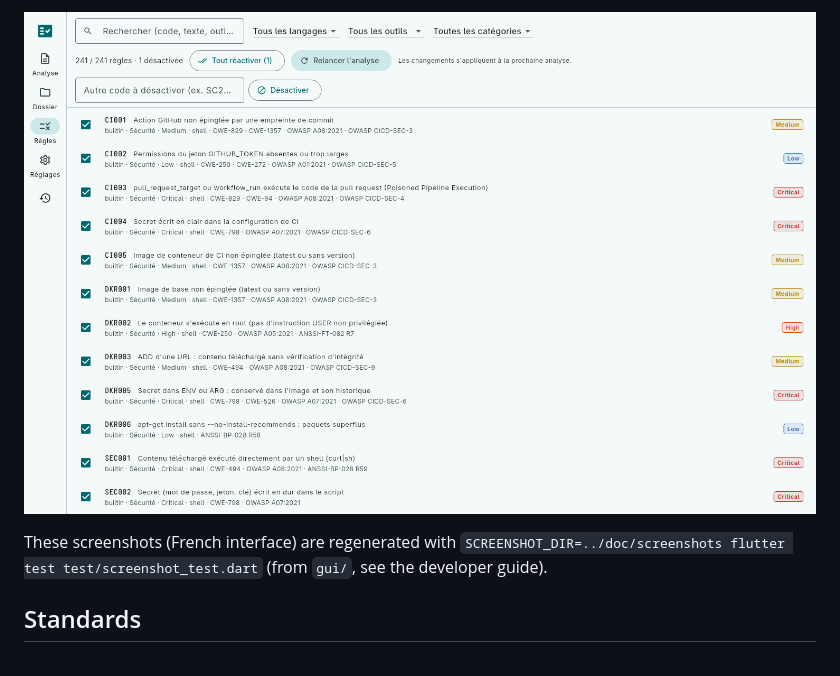
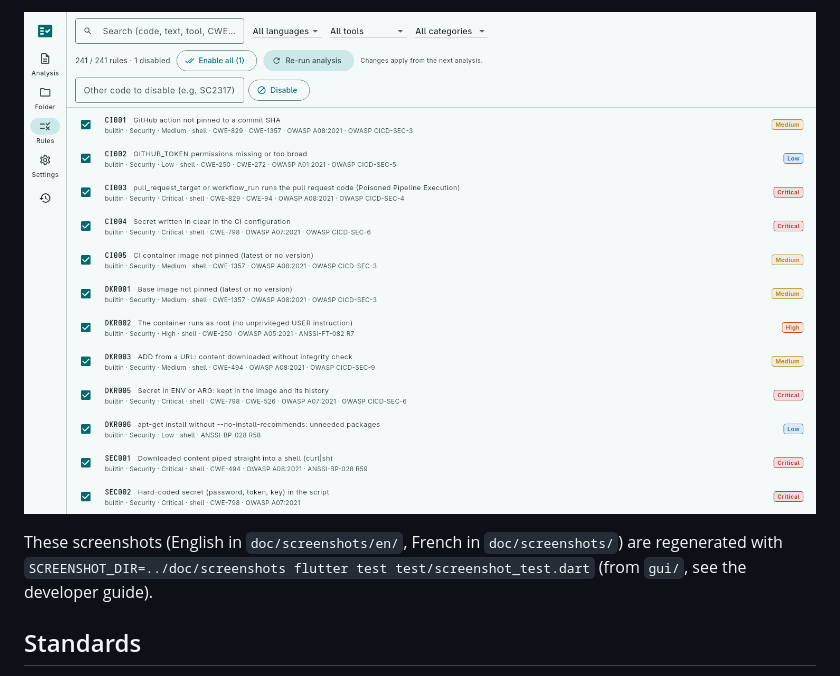
Before and after one commit to chla28/CheckScript, a Markdown page: README.md, the part around one of its changes. GitHub-like rendering; pictures changed too: doc/screenshots/en/regles.png (added).

```diff
--- a/README.md
+++ b/README.md
@@ -66,7 +66,7 @@ Overall score: 1.5/10 (E)
 
-![Rule catalog: enabling and disabling each rule](doc/screenshots/regles.png)
+![Rule catalog: enabling and disabling each rule](doc/screenshots/en/regles.png)
 
-These screenshots (French interface) are regenerated with `SCREENSHOT_DIR=../doc/screenshots flutter test test/screenshot_test.dart`
+These screenshots (English in `doc/screenshots/en/`, French in `doc/screenshots/`) are regenerated with `SCREENSHOT_DIR=../doc/screenshots flutter test test/screenshot_test.dart`
 (from `gui/`, see the developer guide).
 
 ## Standards
```
Also changed, not shown: other parts of README.md (+6 -4 lines), .github/PULL_REQUEST_TEMPLATE.md (added, +10 -0 lines), CONTRIBUTING.md (added, +49 -0 lines), README.fr.md (+4 -2 lines), doc/screenshots/en/analyse-clair.png (added), doc/screenshots/en/dossier.png (added), doc/screenshots/en/problemes-python.png (added), 8 other files.
